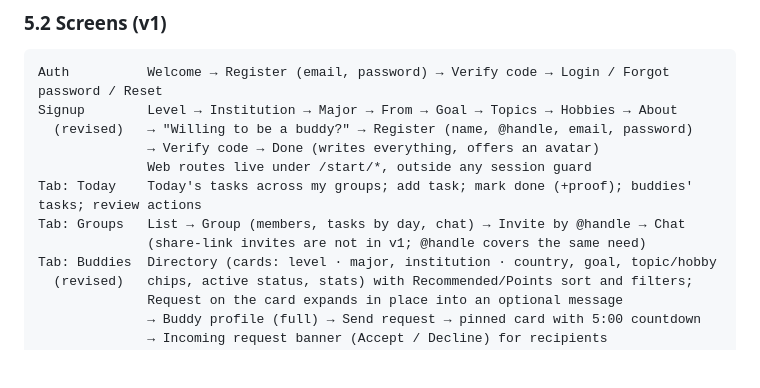
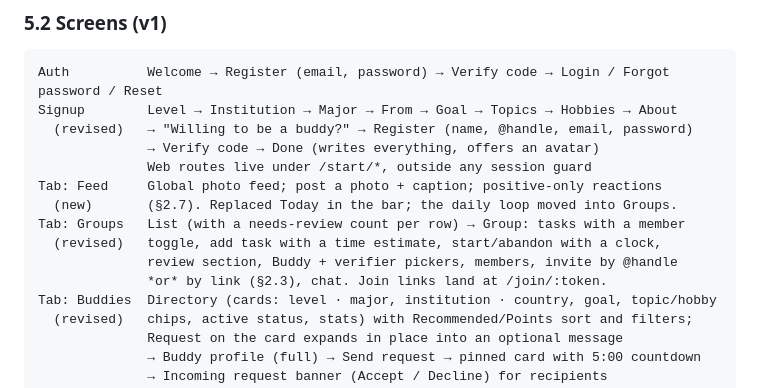
Before and after one commit to matthewships/buddy, a Markdown page: ARCHITECTURE.md, the part around one of its changes. GitHub-like rendering; blank space fills up the shorter version.

```diff
--- a/ARCHITECTURE.md
+++ b/ARCHITECTURE.md
@@ -412,9 +475,12 @@ Signup        Level → Institution → Major → From → Goal → Topics → H
   (revised)   → "Willing to be a buddy?" → Register (name, @handle, email, password)
               → Verify code → Done (writes everything, offers an avatar)
               Web routes live under /start/*, outside any session guard
-Tab: Today    Today's tasks across my groups; add task; mark done (+proof); buddies' tasks; review actions
-Tab: Groups   List → Group (members, tasks by day, chat) → Invite by @handle → Chat
-              (share-link invites are not in v1; @handle covers the same need)
+Tab: Feed     Global photo feed; post a photo + caption; positive-only reactions
+  (new)       (§2.7). Replaced Today in the bar; the daily loop moved into Groups.
+Tab: Groups   List (with a needs-review count per row) → Group: tasks with a member
+  (revised)   toggle, add task with a time estimate, start/abandon with a clock,
+              review section, Buddy + verifier pickers, members, invite by @handle
+              *or* by link (§2.3), chat. Join links land at /join/:token.
 Tab: Buddies  Directory (cards: level · major, institution · country, goal, topic/hobby
   (revised)   chips, active status, stats) with Recommended/Points sort and filters;
               Request on the card expands in place into an optional message
```
Also changed, not shown: other parts of ARCHITECTURE.md (+65 -2 lines), README.md (+7 -6 lines).
